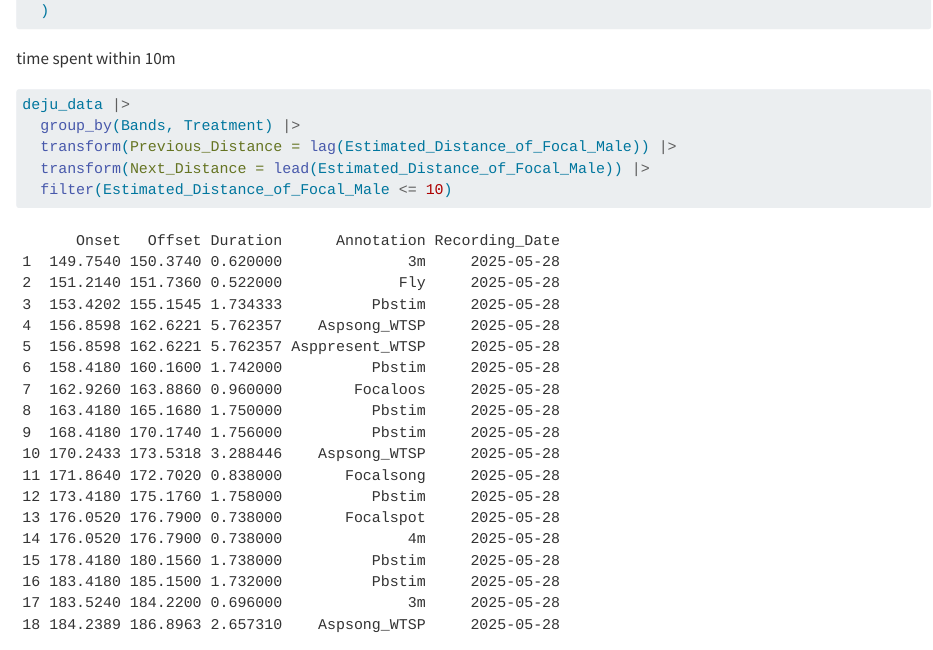
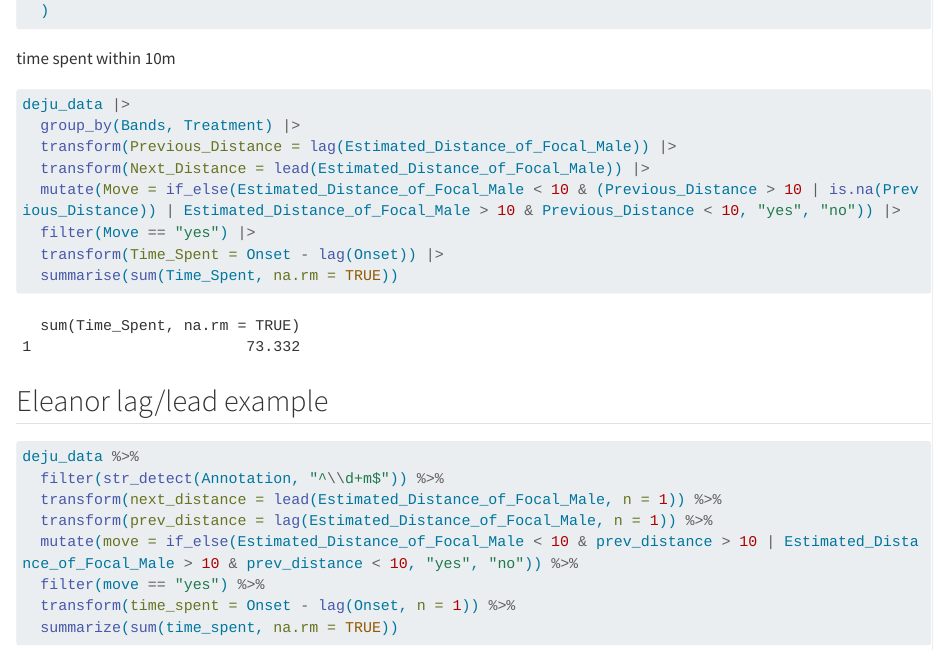
Before and after one commit to eleanorjgnam/DEJU_playback_study, a Quarto document (data_analysis.qmd): the page in a window 1100 px wide, from 2180 px down. Rendered offline with R 4.5, knitr and Pandoc in place of Quarto, with nearby package versions; long lines of code are wrapped.

Commit message:
Fixed lag function to be more generalized for master data

````diff
--- a/data_analysis.qmd
+++ b/data_analysis.qmd
@@ -127,7 +127,10 @@ deju_data |>
   group_by(Bands, Treatment) |>
   transform(Previous_Distance = lag(Estimated_Distance_of_Focal_Male)) |>
   transform(Next_Distance = lead(Estimated_Distance_of_Focal_Male)) |>
-  filter(Estimated_Distance_of_Focal_Male <= 10)
+  mutate(Move = if_else(Estimated_Distance_of_Focal_Male < 10 & (Previous_Distance > 10 | is.na(Previous_Distance)) | Estimated_Distance_of_Focal_Male > 10 & Previous_Distance < 10, "yes", "no")) |>
+  filter(Move == "yes") |>
+  transform(Time_Spent = Onset - lag(Onset)) |>
+  summarise(sum(Time_Spent, na.rm = TRUE))
 ```
 
 ## Eleanor lag/lead example
````
